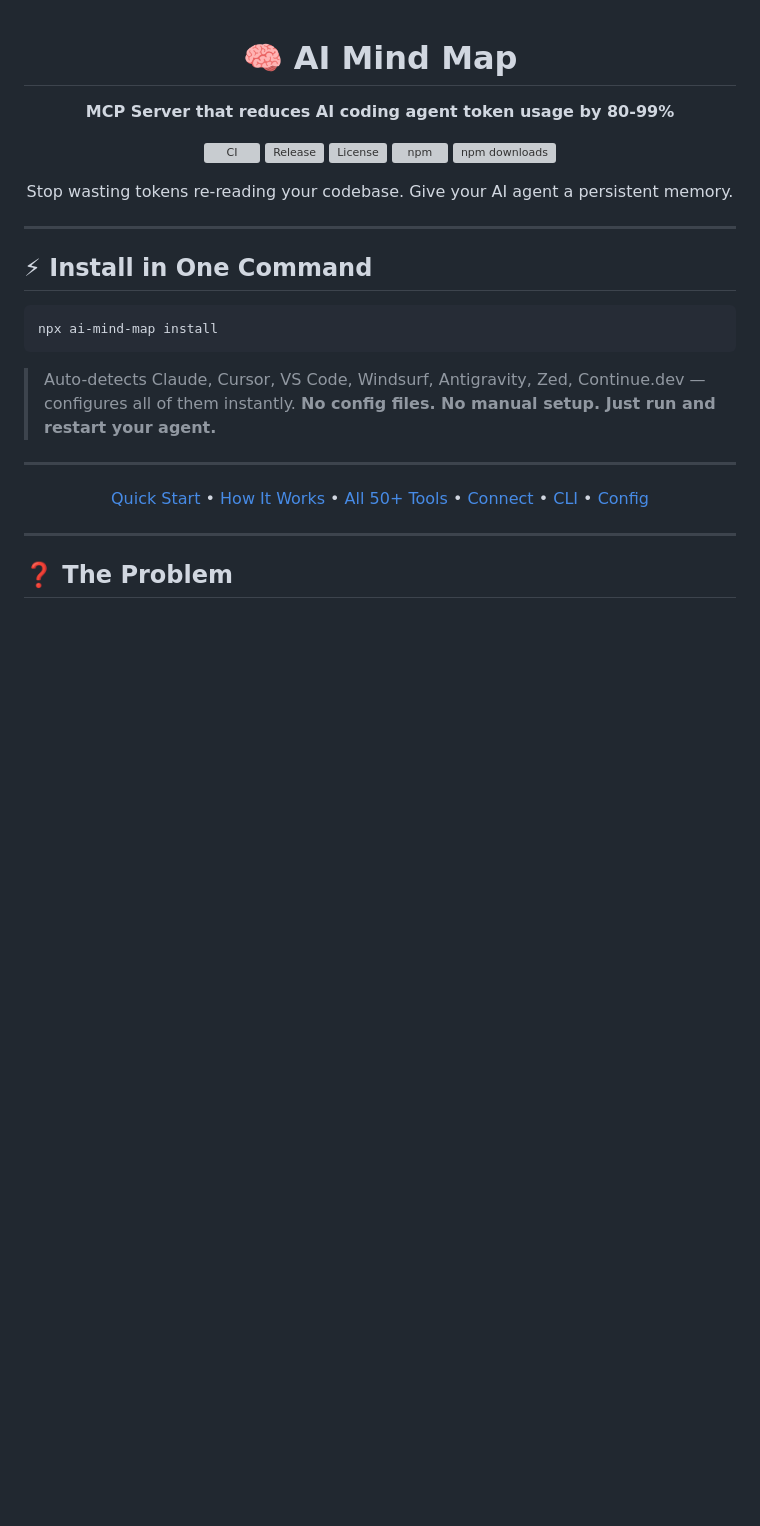
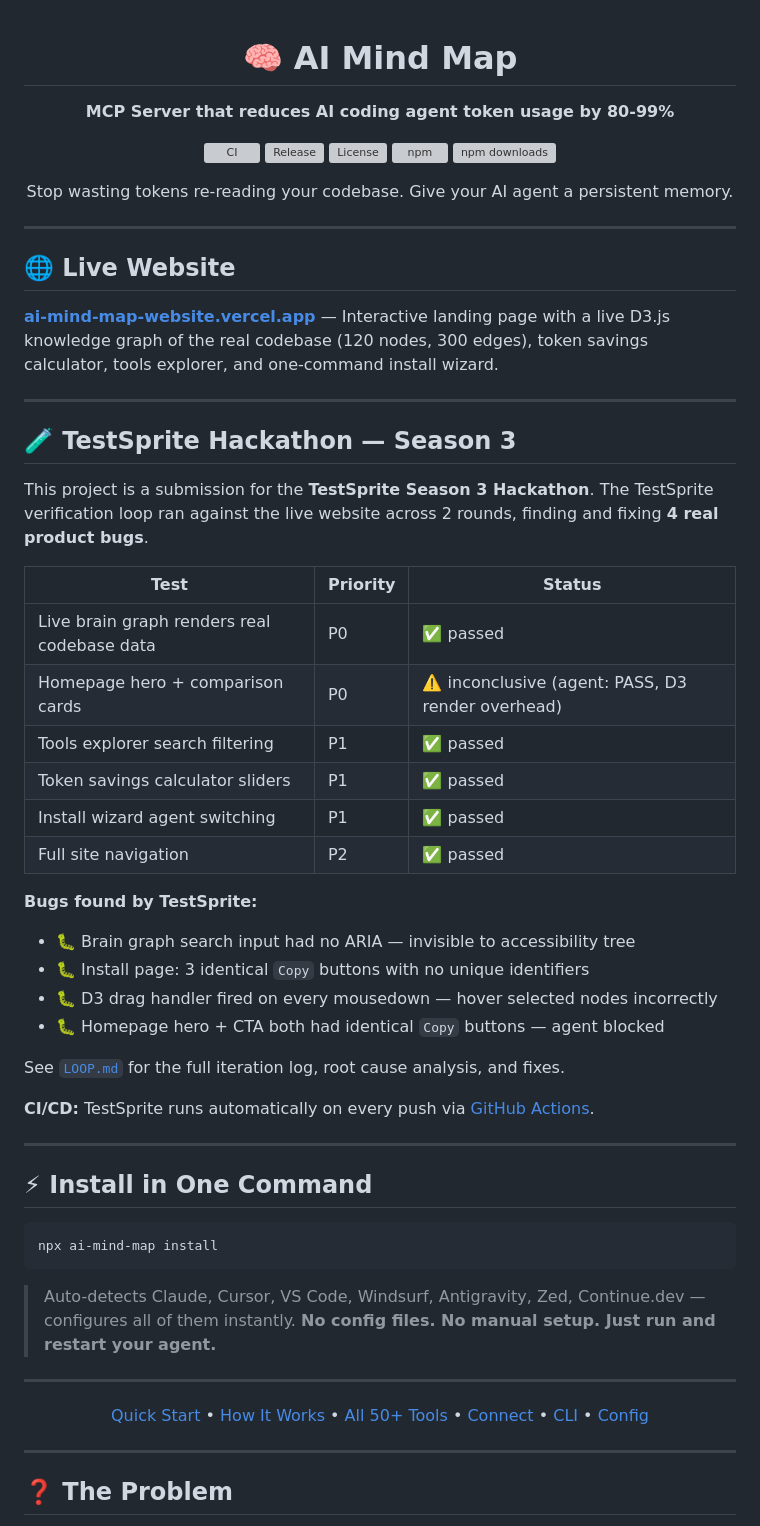
Before and after one commit to shdra06/ai-mind-map, a Markdown page: README.md, the part around the change. GitHub-like rendering; blank space fills up the shorter version; grey boxes are pictures that could not be loaded.

Commit message:
docs: add TestSprite hackathon section to README
- Live website URL: ai-mind-map-website.vercel.app
- Test suite results table (6 tests)
- 4 bugs found by TestSprite documented
- Links to LOOP.md and CI/CD workflow

```diff
--- a/README.md
+++ b/README.md
@@ -14,6 +14,37 @@
     Stop wasting tokens re-reading your codebase. Give your AI agent a persistent memory.
   </p>
 </p>
+
+---
+
+## 🌐 Live Website
+
+**[ai-mind-map-website.vercel.app](https://ai-mind-map-website.vercel.app)** — Interactive landing page with a live D3.js knowledge graph of the real codebase (120 nodes, 300 edges), token savings calculator, tools explorer, and one-command install wizard.
+
+---
+
+## 🧪 TestSprite Hackathon — Season 3
+
+This project is a submission for the **TestSprite Season 3 Hackathon**. The TestSprite verification loop ran against the live website across 2 rounds, finding and fixing **4 real product bugs**.
+
+| Test | Priority | Status |
+|------|----------|--------|
+| Live brain graph renders real codebase data | P0 | ✅ passed |
+| Homepage hero + comparison cards | P0 | ⚠️ inconclusive (agent: PASS, D3 render overhead) |
+| Tools explorer search filtering | P1 | ✅ passed |
+| Token savings calculator sliders | P1 | ✅ passed |
+| Install wizard agent switching | P1 | ✅ passed |
+| Full site navigation | P2 | ✅ passed |
+
+**Bugs found by TestSprite:**
+- 🐛 Brain graph search input had no ARIA — invisible to accessibility tree
+- 🐛 Install page: 3 identical `Copy` buttons with no unique identifiers
+- 🐛 D3 drag handler fired on every mousedown — hover selected nodes incorrectly
+- 🐛 Homepage hero + CTA both had identical `Copy` buttons — agent blocked
+
+See [`LOOP.md`](./LOOP.md) for the full iteration log, root cause analysis, and fixes.
+
+**CI/CD:** TestSprite runs automatically on every push via [GitHub Actions](./.github/workflows/testsprite.yml).
 
 ---
 
```
